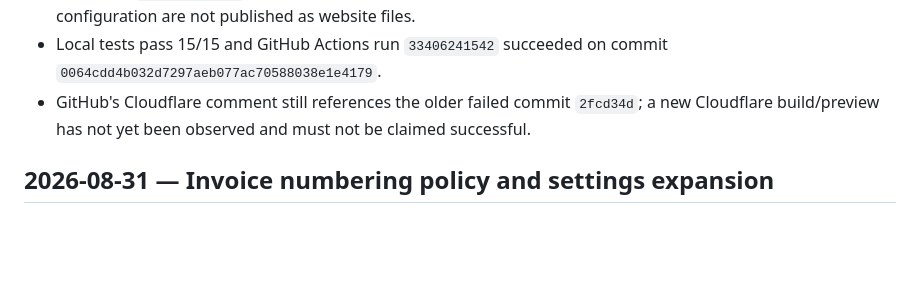
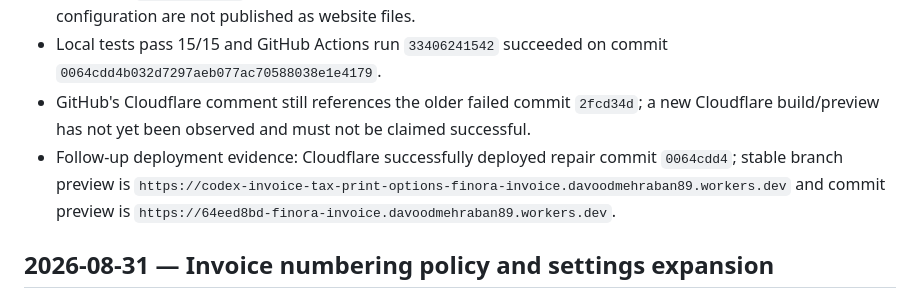
Before and after one commit to davoodmehraban89/Finora-Invoice, a Markdown page: docs/PROJECT_LOG.md, the part around the change. Drawn GitHub-style; blank space fills up the shorter version.

Commit message:
docs: lock successful Cloudflare preview evidence

```diff
--- a/docs/PROJECT_LOG.md
+++ b/docs/PROJECT_LOG.md
@@ -15,6 +15,7 @@ This is an append-oriented evidence log. Do not erase historical entries. Correc
 - Hardened `.assetsignore` so repository controls, documentation, tests, migrations, and deployment configuration are not published as website files.
 - Local tests pass 15/15 and GitHub Actions run `33406241542` succeeded on commit `0064cdd4b032d7297aeb077ac70588038e1e4179`.
 - GitHub's Cloudflare comment still references the older failed commit `2fcd34d`; a new Cloudflare build/preview has not yet been observed and must not be claimed successful.
+- Follow-up deployment evidence: Cloudflare successfully deployed repair commit `0064cdd4`; stable branch preview is `https://codex-invoice-tax-print-options-finora-invoice.davoodmehraban89.workers.dev` and commit preview is `https://64eed8bd-finora-invoice.davoodmehraban89.workers.dev`.
 
 ## 2026-08-31 — Invoice numbering policy and settings expansion
 
```
